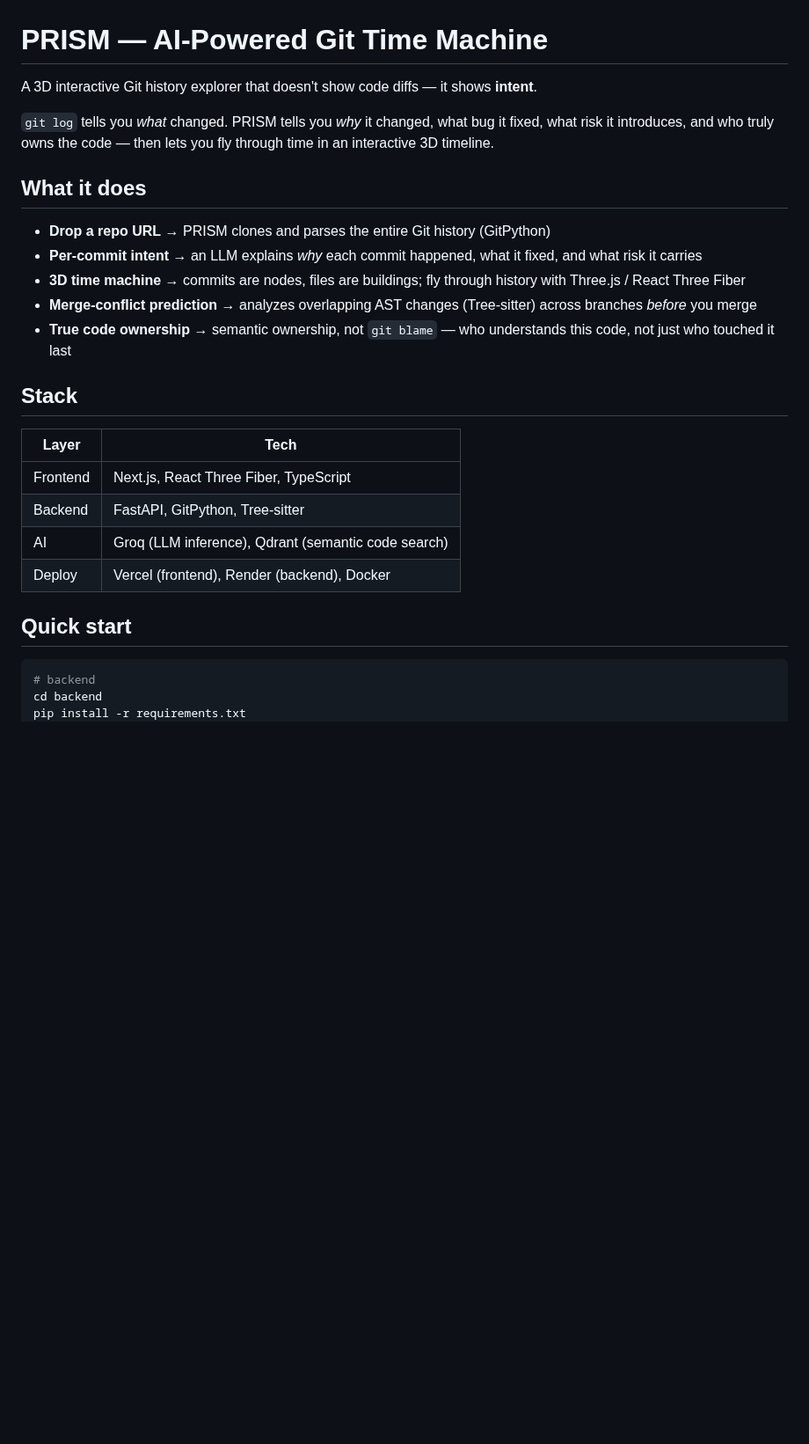
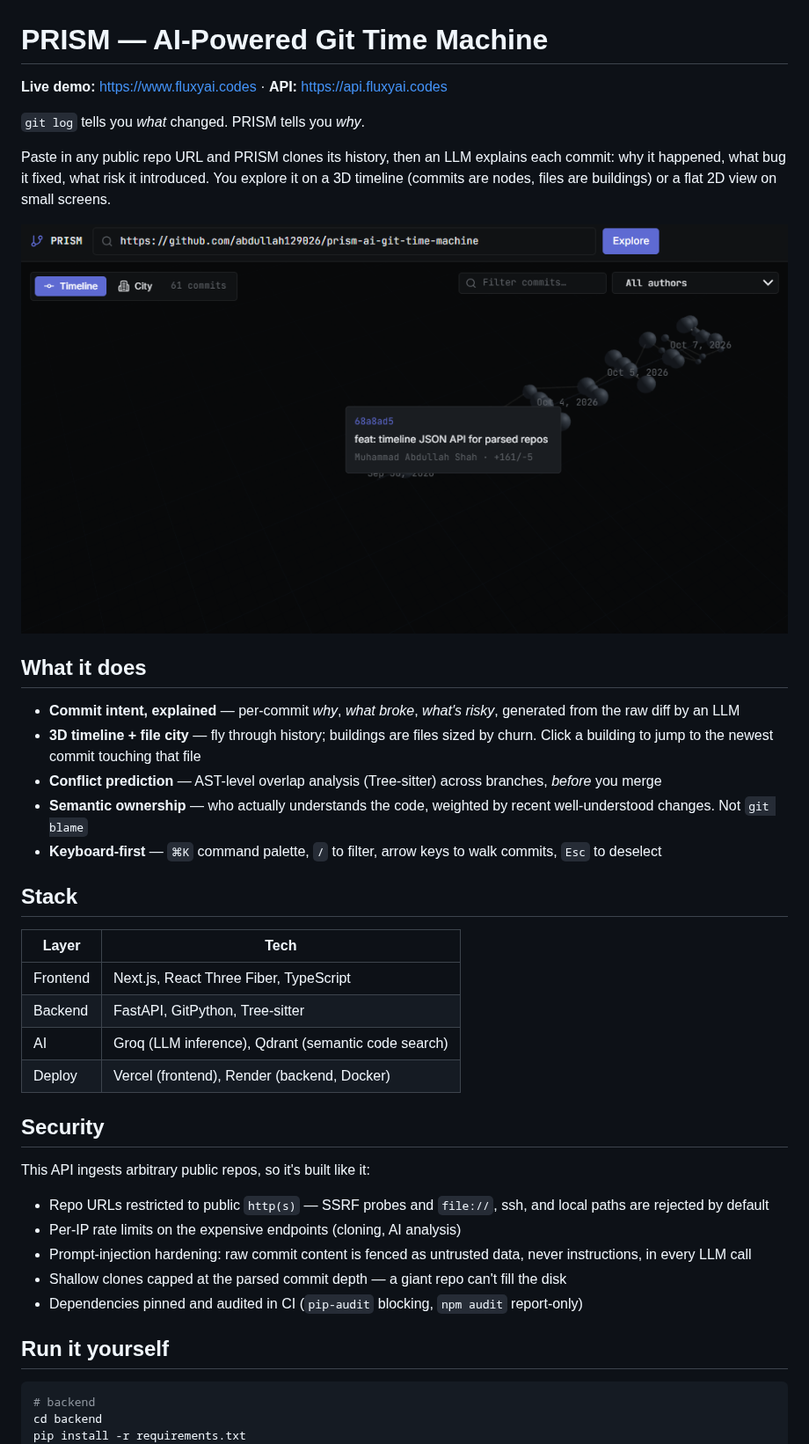
Before and after one commit to abdullah129026/prism-ai-git-time-machine, a Markdown page: README.md, the part around one of its changes. Shown at 88% size. Drawn GitHub-style; pictures changed too: docs/screenshot-timeline.png (added); blank space fills up the shorter version.

Commit message:
docs: polish README, add screenshot and security section

````diff
--- a/README.md
+++ b/README.md
@@ -1,22 +1,28 @@
 # PRISM — AI-Powered Git Time Machine
 
-A 3D interactive Git history explorer that doesn't show code diffs — it shows **intent**.
+**Live demo:** https://www.fluxyai.codes · **API:** https://api.fluxyai.codes
 
-`git log` tells you *what* changed. PRISM tells you *why* it changed, what bug it fixed,
-what risk it introduces, and who truly owns the code — then lets you fly through
-time in an interactive 3D timeline.
+`git log` tells you *what* changed. PRISM tells you *why*.
+
+Paste in any public repo URL and PRISM clones its history, then an LLM explains
+each commit: why it happened, what bug it fixed, what risk it introduced. You
+explore it on a 3D timeline (commits are nodes, files are buildings) or a flat
+2D view on small screens.
+
+![PRISM timeline](docs/screenshot-timeline.png)
 
 ## What it does
 
-- **Drop a repo URL** → PRISM clones and parses the entire Git history (GitPython)
-- **Per-commit intent** → an LLM explains *why* each commit happened, what it fixed,
-  and what risk it carries
-- **3D time machine** → commits are nodes, files are buildings; fly through history
-  with Three.js / React Three Fiber
-- **Merge-conflict prediction** → analyzes overlapping AST changes (Tree-sitter)
-  across branches *before* you merge
-- **True code ownership** → semantic ownership, not `git blame` — who understands
-  this code, not just who touched it last
+- **Commit intent, explained** — per-commit *why*, *what broke*, *what's risky*,
+  generated from the raw diff by an LLM
+- **3D timeline + file city** — fly through history; buildings are files sized
+  by churn. Click a building to jump to the newest commit touching that file
+- **Conflict prediction** — AST-level overlap analysis (Tree-sitter) across
+  branches, *before* you merge
+- **Semantic ownership** — who actually understands the code, weighted by recent
+  well-understood changes. Not `git blame`
+- **Keyboard-first** — `⌘K` command palette, `/` to filter, arrow keys to walk
+  commits, `Esc` to deselect
 
 ## Stack
 
@@ -25,9 +31,23 @@ time in an interactive 3D timeline.
 | Frontend | Next.js, React Three Fiber, TypeScript |
 | Backend  | FastAPI, GitPython, Tree-sitter |
 | AI       | Groq (LLM inference), Qdrant (semantic code search) |
-| Deploy   | Vercel (frontend), Render (backend), Docker |
+| Deploy   | Vercel (frontend), Render (backend, Docker) |
 
-## Quick start
+## Security
+
+This API ingests arbitrary public repos, so it's built like it:
+
+- Repo URLs restricted to public `http(s)` — SSRF probes and `file://`,
+  ssh, and local paths are rejected by default
+- Per-IP rate limits on the expensive endpoints (cloning, AI analysis)
+- Prompt-injection hardening: raw commit content is fenced as untrusted data,
+  never instructions, in every LLM call
+- Shallow clones capped at the parsed commit depth — a giant repo can't fill
+  the disk
+- Dependencies pinned and audited in CI (`pip-audit` blocking, `npm audit`
+  report-only)
+
+## Run it yourself
 
 ```bash
 # backend
````
Also changed, not shown: other parts of README.md (+11 -10 lines).
